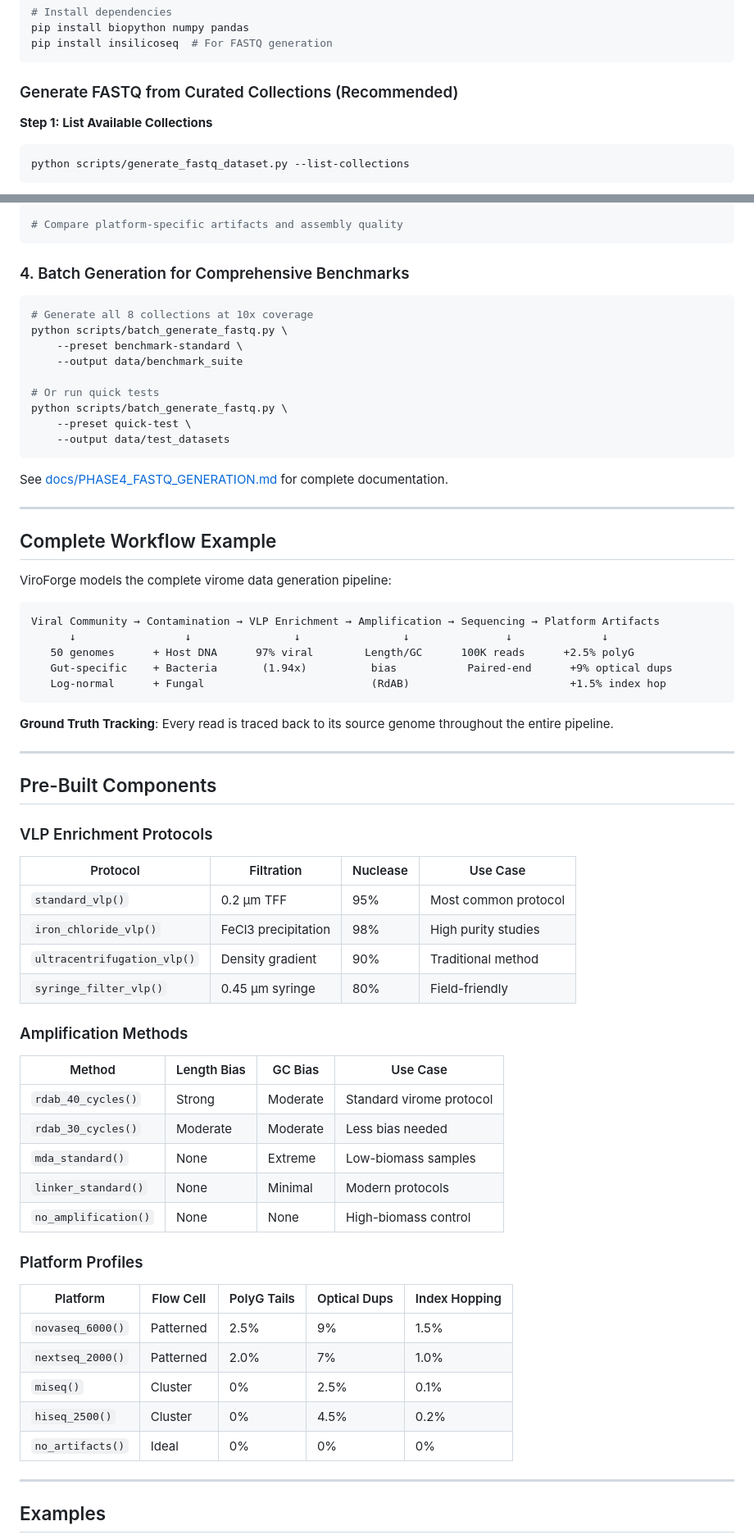
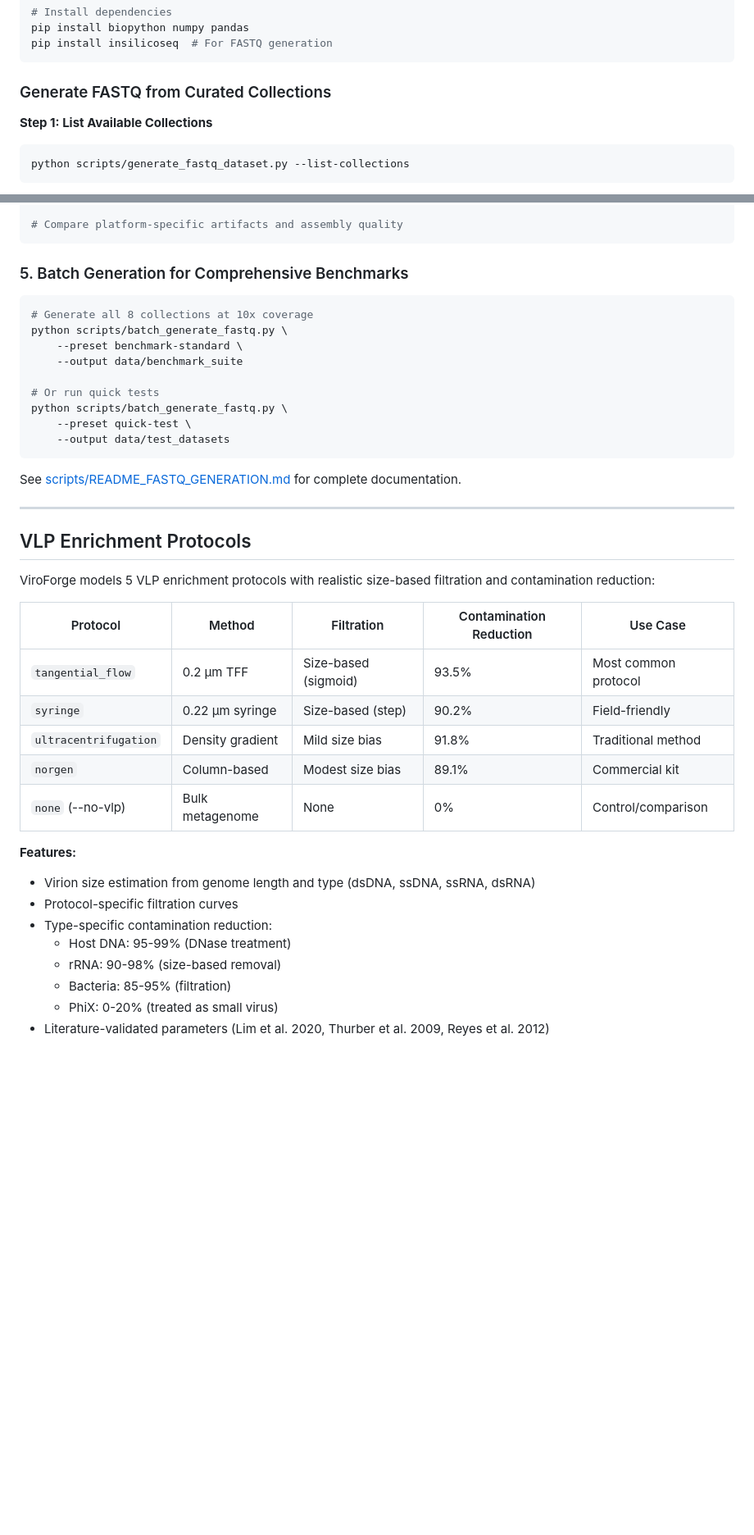
Before and after one commit to shandley/viroforge, a Markdown page: README.md, 2 parts joined by grey strips. Shown at 82% size. GitHub-like rendering; blank space fills up the shorter version.

````diff
--- a/README.md
+++ b/README.md
@@ -71,7 +72,7 @@ pip install biopython numpy pandas
 pip install insilicoseq  # For FASTQ generation
 ```
 
-### Generate FASTQ from Curated Collections (Recommended)
+### Generate FASTQ from Curated Collections
 
 **Step 1: List Available Collections**
 
@@ -181,7 +196,7 @@ python scripts/generate_fastq_dataset.py --collection-id 9 --platform hiseq --ou
 # Compare platform-specific artifacts and assembly quality
 ```
 
-### 4. Batch Generation for Comprehensive Benchmarks
+### 5. Batch Generation for Comprehensive Benchmarks
 
 ```bash
 # Generate all 8 collections at 10x coverage
@@ -195,58 +210,29 @@ python scripts/batch_generate_fastq.py \
     --output data/test_datasets
 ```
 
-See [docs/PHASE4_FASTQ_GENERATION.md](docs/PHASE4_FASTQ_GENERATION.md) for complete documentation.
+See [scripts/README_FASTQ_GENERATION.md](scripts/README_FASTQ_GENERATION.md) for complete documentation.
 
 ---
 
-## Complete Workflow Example
+## VLP Enrichment Protocols
 
-ViroForge models the complete virome data generation pipeline:
+ViroForge models 5 VLP enrichment protocols with realistic size-based filtration and contamination reduction:
 
-```
-Viral Community → Contamination → VLP Enrichment → Amplification → Sequencing → Platform Artifacts
-      ↓                 ↓                ↓                ↓               ↓              ↓
-   50 genomes      + Host DNA      97% viral        Length/GC      100K reads      +2.5% polyG
-   Gut-specific    + Bacteria       (1.94x)          bias           Paired-end      +9% optical dups
-   Log-normal      + Fungal                          (RdAB)                         +1.5% index hop
-```
+| Protocol | Method | Filtration | Contamination Reduction | Use Case |
+|----------|--------|------------|-------------------------|----------|
+| `tangential_flow` | 0.2 μm TFF | Size-based (sigmoid) | 93.5% | Most common protocol |
+| `syringe` | 0.22 μm syringe | Size-based (step) | 90.2% | Field-friendly |
+| `ultracentrifugation` | Density gradient | Mild size bias | 91.8% | Traditional method |
+| `norgen` | Column-based | Modest size bias | 89.1% | Commercial kit |
+| `none` (--no-vlp) | Bulk metagenome | None | 0% | Control/comparison |
 
-**Ground Truth Tracking**: Every read is traced back to its source genome throughout the entire pipeline.
+**Features:**
+- Virion size estimation from genome length and type (dsDNA, ssDNA, ssRNA, dsRNA)
+- Protocol-specific filtration curves
+- Type-specific contamination reduction:
+  - Host DNA: 95-99% (DNase treatment)
+  - rRNA: 90-98% (size-based removal)
+  - Bacteria: 85-95% (filtration)
+  - PhiX: 0-20% (treated as small virus)
+- Literature-validated parameters (Lim et al. 2020, Thurber et al. 2009, Reyes et al. 2012)
 
----
-
-## Pre-Built Components
-
-### VLP Enrichment Protocols
-
-| Protocol | Filtration | Nuclease | Use Case |
-|----------|------------|----------|----------|
-| `standard_vlp()` | 0.2 μm TFF | 95% | Most common protocol |
-| `iron_chloride_vlp()` | FeCl3 precipitation | 98% | High purity studies |
-| `ultracentrifugation_vlp()` | Density gradient | 90% | Traditional method |
-| `syringe_filter_vlp()` | 0.45 μm syringe | 80% | Field-friendly |
-
-### Amplification Methods
-
-| Method | Length Bias | GC Bias | Use Case |
-|--------|-------------|---------|----------|
-| `rdab_40_cycles()` | Strong | Moderate | Standard virome protocol |
-| `rdab_30_cycles()` | Moderate | Moderate | Less bias needed |
-| `mda_standard()` | None | Extreme | Low-biomass samples |
-| `linker_standard()` | None | Minimal | Modern protocols |
-| `no_amplification()` | None | None | High-biomass control |
-
-### Platform Profiles
-
-| Platform | Flow Cell | PolyG Tails | Optical Dups | Index Hopping |
-|----------|-----------|-------------|--------------|---------------|
-| `novaseq_6000()` | Patterned | 2.5% | 9% | 1.5% |
-| `nextseq_2000()` | Patterned | 2.0% | 7% | 1.0% |
-| `miseq()` | Cluster | 0% | 2.5% | 0.1% |
-| `hiseq_2500()` | Cluster | 0% | 4.5% | 0.2% |
-| `no_artifacts()` | Ideal | 0% | 0% | 0% |
-
----
-
-## Examples
-
````
Also changed, not shown: other parts of README.md (+129 -173 lines).
